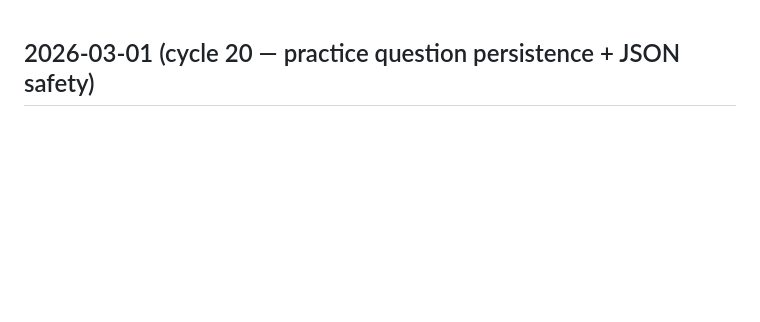
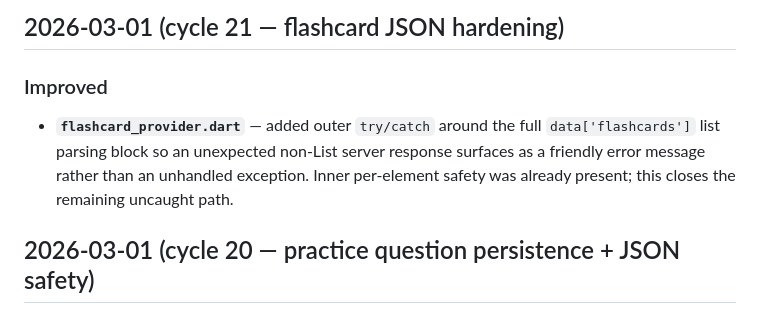
Before and after one commit to kaan7305/notetaking, a Markdown page: CHANGELOG.md, the part around the change. GitHub-like rendering; blank space fills up the shorter version.

Commit message:
autodev: cycle #18 - 2026-03-01 09:10

```diff
--- a/CHANGELOG.md
+++ b/CHANGELOG.md
@@ -1,3 +1,8 @@
+
+## 2026-03-01 (cycle 21 — flashcard JSON hardening)
+
+### Improved
+- **`flashcard_provider.dart`** — added outer `try/catch` around the full `data['flashcards']` list parsing block so an unexpected non-List server response surfaces as a friendly error message rather than an unhandled exception. Inner per-element safety was already present; this closes the remaining uncaught path.
 
 ## 2026-03-01 (cycle 20 — practice question persistence + JSON safety)
 
```
